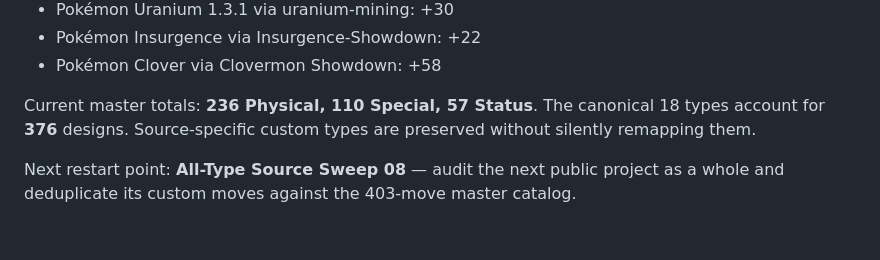
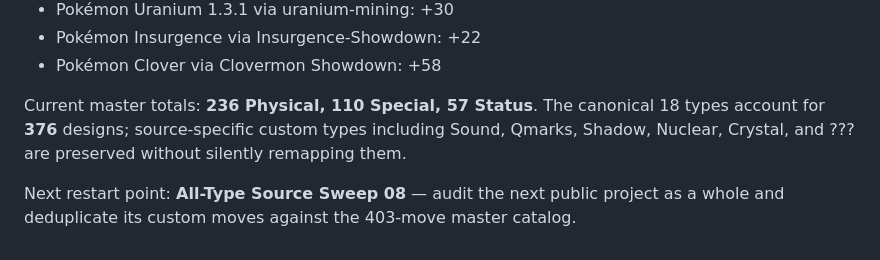
Before and after one commit to lionsprideemb-tech/Pokemon-moves, a Markdown page: README.md, the part around the change. GitHub-like rendering.

Commit message:
Update README after Clover sweep

```diff
--- a/README.md
+++ b/README.md
@@ -102,6 +102,6 @@ Current source-wide result: **403 unique non-vanilla move designs** after seven
 - Pokémon Insurgence via Insurgence-Showdown: +22
 - Pokémon Clover via Clovermon Showdown: +58
 
-Current master totals: **236 Physical, 110 Special, 57 Status**. The canonical 18 types account for **376** designs. Source-specific custom types are preserved without silently remapping them.
+Current master totals: **236 Physical, 110 Special, 57 Status**. The canonical 18 types account for **376** designs; source-specific custom types including Sound, Qmarks, Shadow, Nuclear, Crystal, and ??? are preserved without silently remapping them.
 
 Next restart point: **All-Type Source Sweep 08** — audit the next public project as a whole and deduplicate its custom moves against the 403-move master catalog.
```
